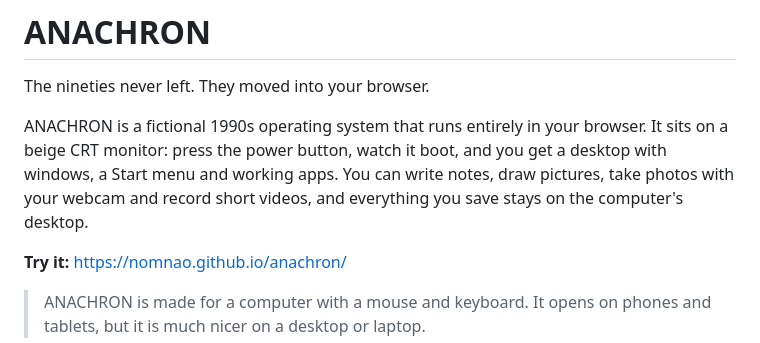
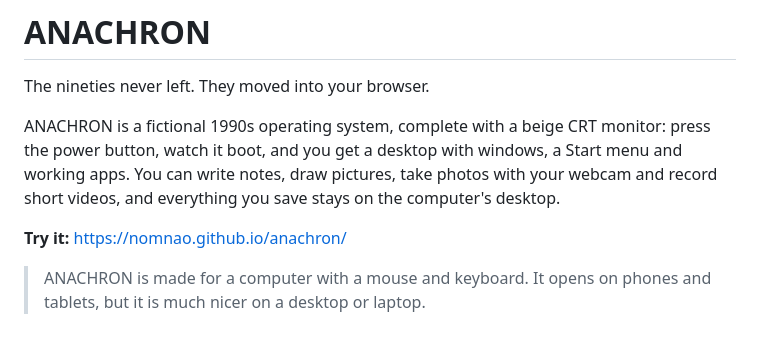
Before and after one commit to nomnao/anachron, a Markdown page: README.md, the part around the change. GitHub-like rendering.

Commit message:
Reword README introduction
Co-Authored-By: Claude Opus 5.5 <noreply@anthropic.com>

```diff
--- a/README.md
+++ b/README.md
@@ -2,7 +2,7 @@
 
 The nineties never left. They moved into your browser.
 
-ANACHRON is a fictional 1990s operating system that runs entirely in your browser. It sits on a beige CRT monitor: press the power button, watch it boot, and you get a desktop with windows, a Start menu and working apps. You can write notes, draw pictures, take photos with your webcam and record short videos, and everything you save stays on the computer's desktop.
+ANACHRON is a fictional 1990s operating system, complete with a beige CRT monitor: press the power button, watch it boot, and you get a desktop with windows, a Start menu and working apps. You can write notes, draw pictures, take photos with your webcam and record short videos, and everything you save stays on the computer's desktop.
 
 **Try it:** https://nomnao.github.io/anachron/
 
```
